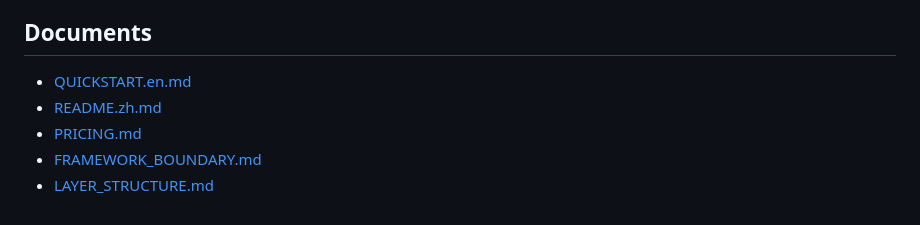
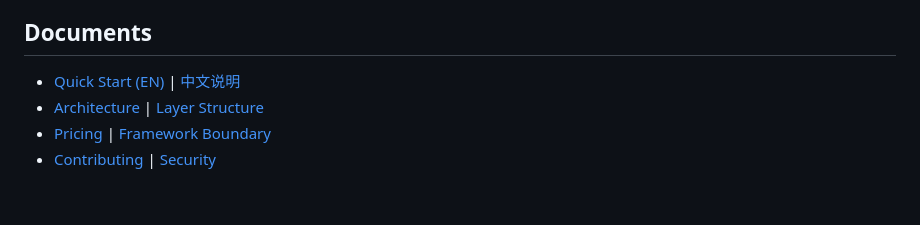
Before and after one commit to baodexiang/gcc-evolution, a Markdown page: README.md, the part around one of its changes. GitHub-like rendering.

```diff
--- a/README.md
+++ b/README.md
@@ -135,8 +123,7 @@ gcc-evo l0 set-prereq mathematical_filters --status pass --evidence "acceptance"
 
 ## Documents
 
-- [QUICKSTART.en.md](QUICKSTART.en.md)
-- [README.zh.md](README.zh.md)
-- [PRICING.md](PRICING.md)
-- [FRAMEWORK_BOUNDARY.md](FRAMEWORK_BOUNDARY.md)
-- [LAYER_STRUCTURE.md](LAYER_STRUCTURE.md)
+- [Quick Start (EN)](QUICKSTART.en.md) | [中文说明](README.zh.md)
+- [Architecture](ARCHITECTURE.en.md) | [Layer Structure](LAYER_STRUCTURE.md)
+- [Pricing](PRICING.en.md) | [Framework Boundary](FRAMEWORK_BOUNDARY.en.md)
+- [Contributing](CONTRIBUTING.en.md) | [Security](SECURITY.en.md)
```
Also changed, not shown: other parts of README.md (+77 -89 lines).
